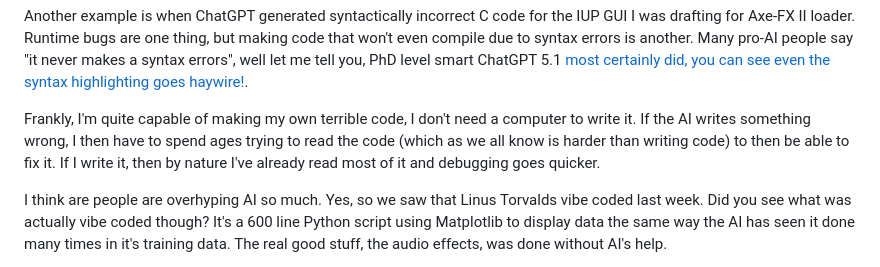
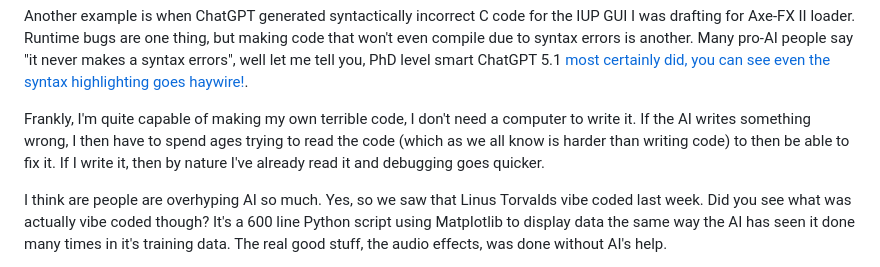
Before and after one commit to M0JXD/m0jxd.github.io, a Markdown page: src/ai-feelings.md, the part around the change. GitHub-like rendering.

Commit message:
Tidy up sentence

```diff
--- a/src/ai-feelings.md
+++ b/src/ai-feelings.md
@@ -17,7 +17,7 @@ AI has consistently made mistakes for me. I'm a junior and arguably mediocre dev
 
 Another example is when ChatGPT generated syntactically incorrect C code for the IUP GUI I was drafting for Axe-FX II loader. Runtime bugs are one thing, but making code that won't even compile due to syntax errors is another. Many pro-AI people say "it never makes a syntax errors", well let me tell you, PhD level smart ChatGPT 5.1 [most certainly did, you can see even the syntax highlighting goes haywire!](https://chatgpt.com/share/691b851f-0dc8-8001-83e1-f58034df940f).
 
-Frankly, I'm quite capable of making my own terrible code, I don't need a computer to write it. If the AI writes something wrong, I then have to spend ages trying to read the code (which as we all know is harder than writing code) to then be able to fix it. If I write it, then by nature I've already read most of it and debugging goes quicker.
+Frankly, I'm quite capable of making my own terrible code, I don't need a computer to write it. If the AI writes something wrong, I then have to spend ages trying to read the code (which as we all know is harder than writing code) to then be able to fix it. If I write it, then by nature I've already read it and debugging goes quicker.
 
 I think are people are overhyping AI so much. Yes, so we saw that Linus Torvalds vibe coded last week. Did you see what was actually vibe coded though? It's a 600 line Python script using Matplotlib to display data the same way the AI has seen it done many times in it's training data. The real good stuff, the audio effects, was done without AI's help.
 
```
